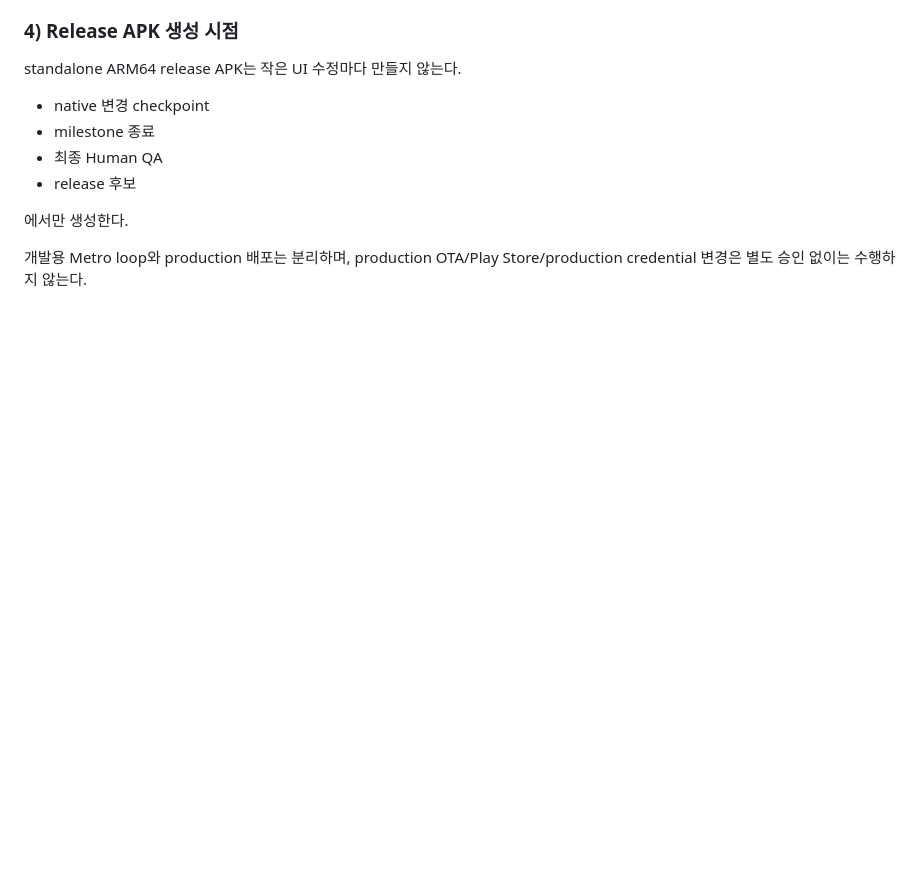
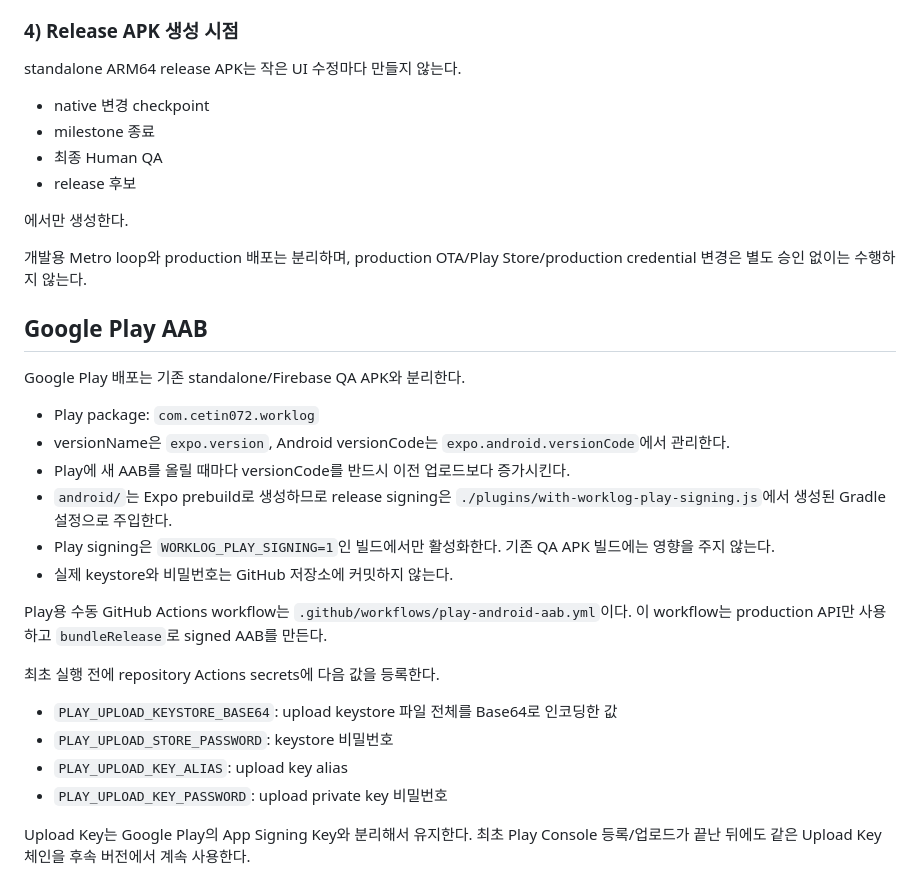
Before and after one commit to cetin072/worklog-voice-pwa, a Markdown page: mobile/README.md, the part around the change. Drawn GitHub-style; blank space fills up the shorter version.

Commit message:
docs(mobile): document Play AAB signing

```diff
--- a/mobile/README.md
+++ b/mobile/README.md
@@ -140,3 +140,25 @@ standalone ARM64 release APK는 작은 UI 수정마다 만들지 않는다.
 에서만 생성한다.
 
 개발용 Metro loop와 production 배포는 분리하며, production OTA/Play Store/production credential 변경은 별도 승인 없이는 수행하지 않는다.
+
+## Google Play AAB
+
+Google Play 배포는 기존 standalone/Firebase QA APK와 분리한다.
+
+- Play package: `com.cetin072.worklog`
+- versionName은 `expo.version`, Android versionCode는 `expo.android.versionCode`에서 관리한다.
+- Play에 새 AAB를 올릴 때마다 versionCode를 반드시 이전 업로드보다 증가시킨다.
+- `android/`는 Expo prebuild로 생성하므로 release signing은 `./plugins/with-worklog-play-signing.js`에서 생성된 Gradle 설정으로 주입한다.
+- Play signing은 `WORKLOG_PLAY_SIGNING=1`인 빌드에서만 활성화한다. 기존 QA APK 빌드에는 영향을 주지 않는다.
+- 실제 keystore와 비밀번호는 GitHub 저장소에 커밋하지 않는다.
+
+Play용 수동 GitHub Actions workflow는 `.github/workflows/play-android-aab.yml`이다. 이 workflow는 production API만 사용하고 `bundleRelease`로 signed AAB를 만든다.
+
+최초 실행 전에 repository Actions secrets에 다음 값을 등록한다.
+
+- `PLAY_UPLOAD_KEYSTORE_BASE64`: upload keystore 파일 전체를 Base64로 인코딩한 값
+- `PLAY_UPLOAD_STORE_PASSWORD`: keystore 비밀번호
+- `PLAY_UPLOAD_KEY_ALIAS`: upload key alias
+- `PLAY_UPLOAD_KEY_PASSWORD`: upload private key 비밀번호
+
+Upload Key는 Google Play의 App Signing Key와 분리해서 유지한다. 최초 Play Console 등록/업로드가 끝난 뒤에도 같은 Upload Key 체인을 후속 버전에서 계속 사용한다.
```
